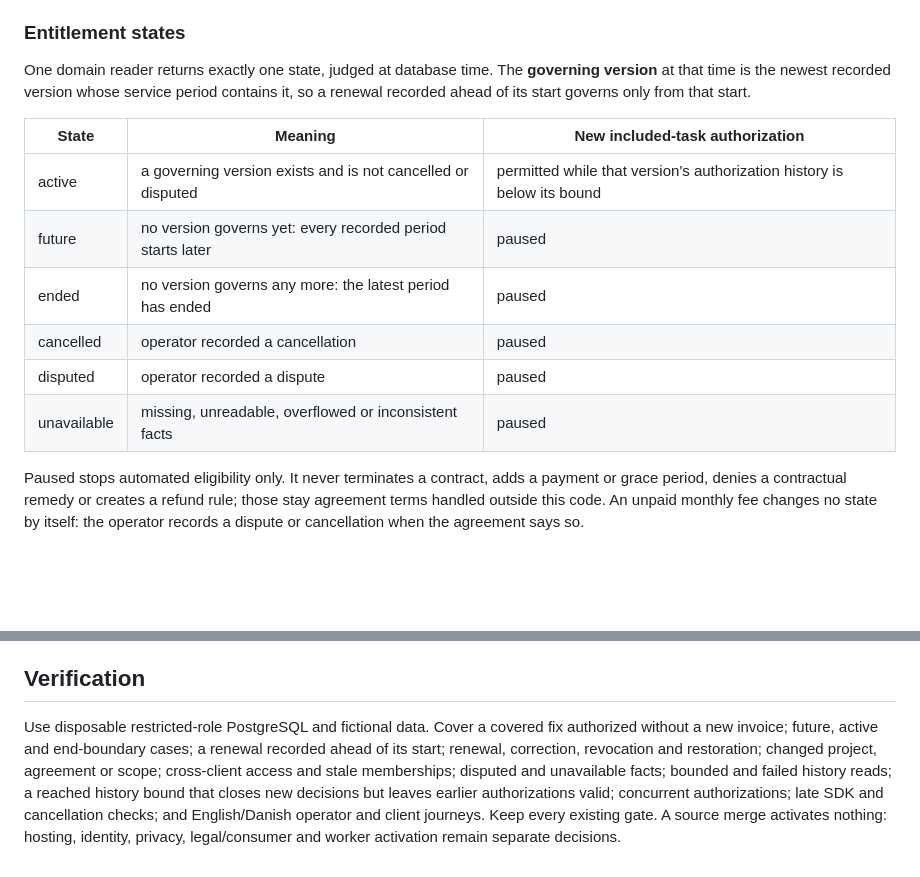
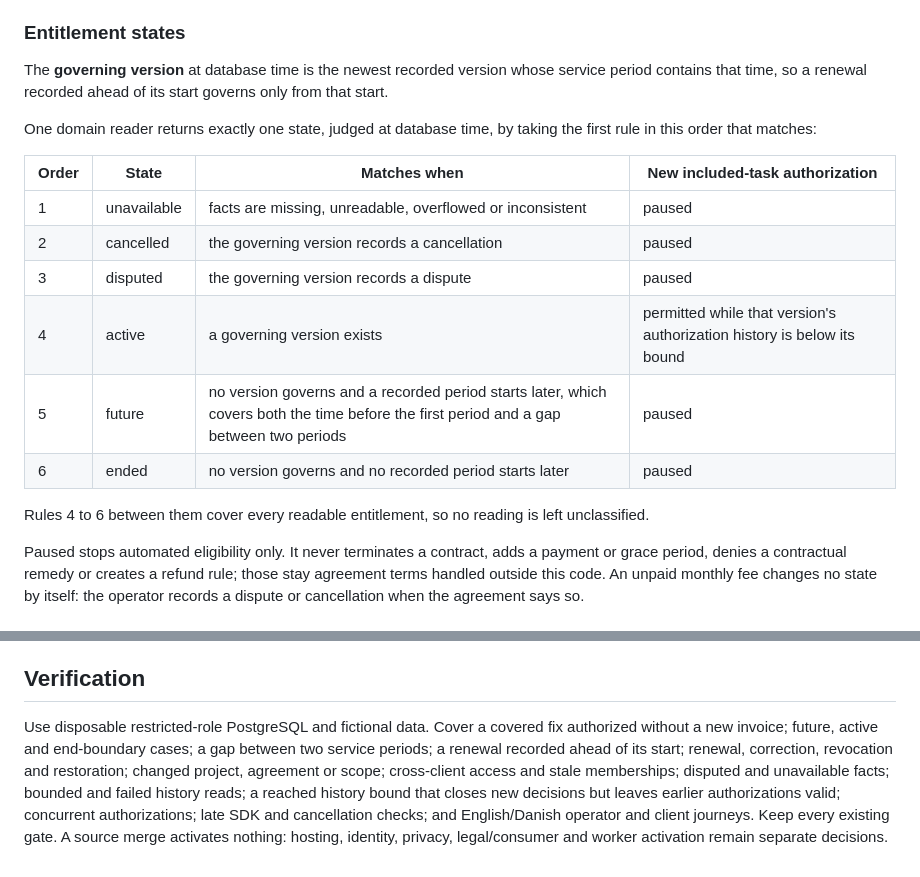
Before and after one commit to devantler-tech/business-site, a Markdown page: docs/adr/0024-included-maintenance-authorization.md, 2 parts joined by grey strips. Rendered like a GitHub page; blank space fills up the shorter version.

Commit message:
docs(adr): define entitlement states as one ordered rule list
Reshape the state model after the second review cycle: every reading now
takes the first matching rule in a fixed order, and "future" covers both
the time before the first period and a gap between periods, so no case is
left to an exception. Add the gap case to the verification list.

Part of #259

Co-Authored-By: Claude Opus 5.5 <noreply@anthropic.com>

```diff
--- a/docs/adr/0024-included-maintenance-authorization.md
+++ b/docs/adr/0024-included-maintenance-authorization.md
@@ -40,19 +40,24 @@ Keep three separate records under the Go/PostgreSQL authority:
 
 ### Entitlement states
 
-One domain reader returns exactly one state, judged at database time. The
-**governing version** at that time is the newest recorded version whose service
-period contains it, so a renewal recorded ahead of its start governs only from
-that start.
+The **governing version** at database time is the newest recorded version whose
+service period contains that time, so a renewal recorded ahead of its start
+governs only from that start.
 
-| State | Meaning | New included-task authorization |
-|---|---|---|
-| active | a governing version exists and is not cancelled or disputed | permitted while that version's authorization history is below its bound |
-| future | no version governs yet: every recorded period starts later | paused |
-| ended | no version governs any more: the latest period has ended | paused |
-| cancelled | operator recorded a cancellation | paused |
-| disputed | operator recorded a dispute | paused |
-| unavailable | missing, unreadable, overflowed or inconsistent facts | paused |
+One domain reader returns exactly one state, judged at database time, by taking
+the first rule in this order that matches:
+
+| Order | State | Matches when | New included-task authorization |
+|---|---|---|---|
+| 1 | unavailable | facts are missing, unreadable, overflowed or inconsistent | paused |
+| 2 | cancelled | the governing version records a cancellation | paused |
+| 3 | disputed | the governing version records a dispute | paused |
+| 4 | active | a governing version exists | permitted while that version's authorization history is below its bound |
+| 5 | future | no version governs and a recorded period starts later, which covers both the time before the first period and a gap between two periods | paused |
+| 6 | ended | no version governs and no recorded period starts later | paused |
+
+Rules 4 to 6 between them cover every readable entitlement, so no reading is
+left unclassified.
 
 Paused stops automated eligibility only. It never terminates a contract, adds a
 payment or grace period, denies a contractual remedy or creates a refund rule;
@@ -129,13 +134,14 @@ pages use the retained Go frame and native forms ([ADR 0017](0017-retain-go-priv
 
 ## Verification
 
-Use disposable restricted-role PostgreSQL and fictional data. Cover a covered fix
-authorized without a new invoice; future, active and end-boundary cases; a
-renewal recorded ahead of its start; renewal, correction, revocation and
-restoration; changed project, agreement or scope; cross-client access and
-stale memberships; disputed and unavailable facts; bounded and failed history
-reads; a reached history bound that closes new decisions but leaves earlier
-authorizations valid; concurrent authorizations; late SDK and
-cancellation checks; and English/Danish operator and client journeys. Keep every
-existing gate. A source merge activates nothing: hosting, identity, privacy,
-legal/consumer and worker activation remain separate decisions.
+Use disposable restricted-role PostgreSQL and fictional data. Cover a covered
+fix authorized without a new invoice; future, active and end-boundary cases; a
+gap between two service periods; a renewal recorded ahead of its start; renewal,
+correction, revocation and restoration; changed project, agreement or scope;
+cross-client access and stale memberships; disputed and unavailable facts;
+bounded and failed history reads; a reached history bound that closes new
+decisions but leaves earlier authorizations valid; concurrent authorizations;
+late SDK and cancellation checks; and English/Danish operator and client
+journeys. Keep every existing gate. A source merge activates nothing: hosting,
+identity, privacy, legal/consumer and worker activation remain separate
+decisions.
```
